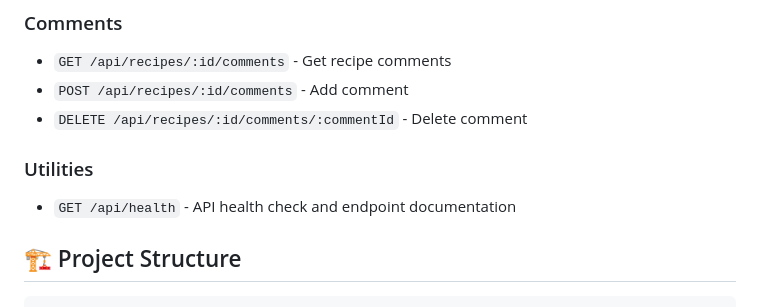
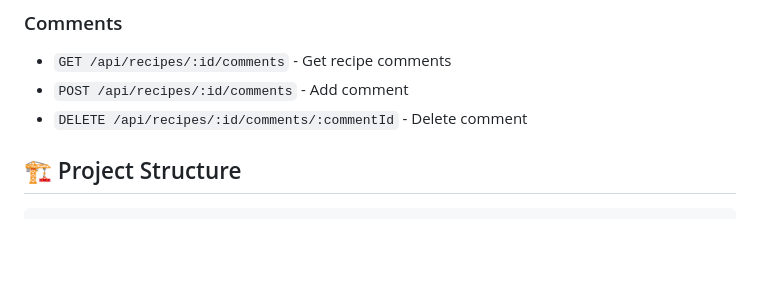
Before and after one commit to Kaden-Trousdale/cis486Cumbie-tempName-app, a Markdown page: README.md, the part around the change. Drawn GitHub-style; blank space fills up the shorter version.

Commit message:
Remove health check endpoint from README
Removed API health check endpoint from documentation.

```diff
--- a/README.md
+++ b/README.md
@@ -65,8 +65,6 @@ This is a complete CRUD (Create, Read, Update, Delete) application demonstrating
 - `POST /api/recipes/:id/comments` - Add comment
 - `DELETE /api/recipes/:id/comments/:commentId` - Delete comment
 
-### Utilities
-- `GET /api/health` - API health check and endpoint documentation
 
 ## 🏗️ Project Structure
 
```
